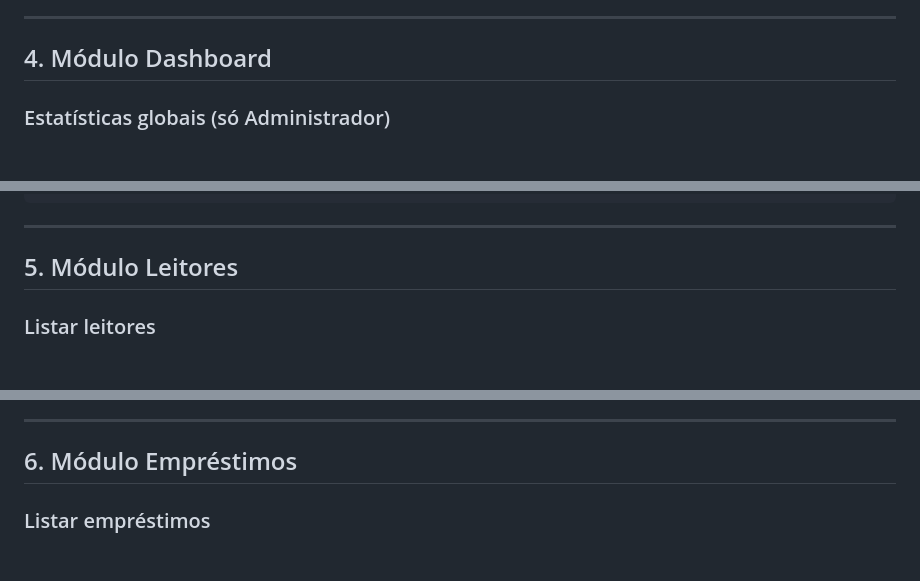
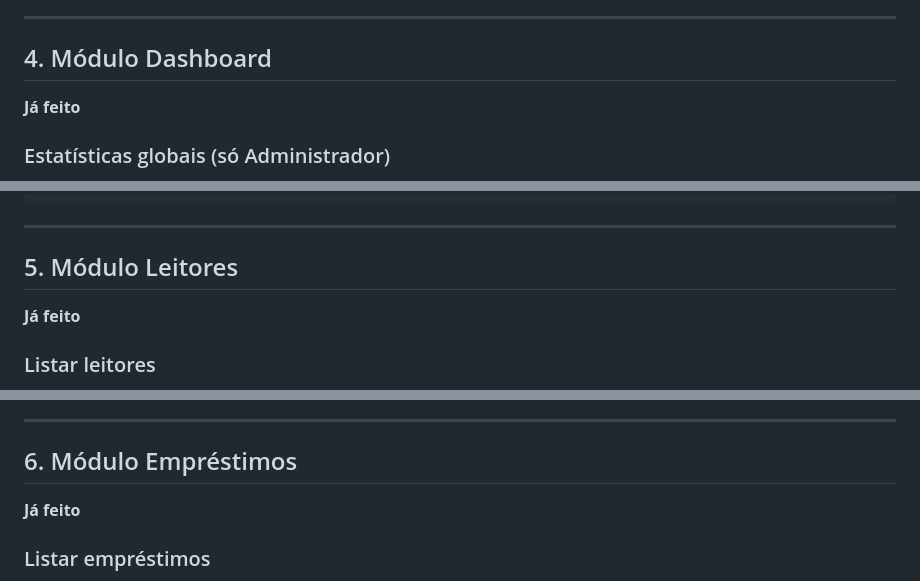
Before and after one commit to HTAJnr/SaberComunitario, a Markdown page: resources/docs/frontend_guide.md, 3 parts joined by grey strips. GitHub-like rendering; blank space fills up the shorter version.

```diff
--- a/resources/docs/frontend_guide.md
+++ b/resources/docs/frontend_guide.md
@@ -143,6 +148,8 @@ Assistente     → acesso limitado: ver + criar leitores/empréstimos, gerir par
 
 ## 4. Módulo Dashboard
 
+**Já feito**
+
 ### Estatísticas globais (só Administrador)
 - **GET** `/api/dashboard/rede`
 - Resposta:
@@ -183,6 +190,7 @@ Assistente     → acesso limitado: ver + criar leitores/empréstimos, gerir par
 
 ## 5. Módulo Leitores
 
+**Já feito**
 ### Listar leitores
 - **GET** `/api/leitores?biblioteca=BIBMPM0001&status=Activo&tipo=Adulto&historico=Pontual&search=Ana&page=1&limit=20`
 - Administrador pode passar qualquer `biblioteca`. Os outros roles só vêem a sua.
@@ -231,6 +239,8 @@ Assistente     → acesso limitado: ver + criar leitores/empréstimos, gerir par
 ---
 
 ## 6. Módulo Empréstimos
+
+**Já feito**
 
 ### Listar empréstimos
 - **GET** `/api/emprestimos?biblioteca=BIBMPM0001&estado=activo&page=1&limit=20`
```
Also changed, not shown: other parts of resources/docs/frontend_guide.md (+6 -0 lines), resources/docs/SCREENS.md (+4 -0 lines).
